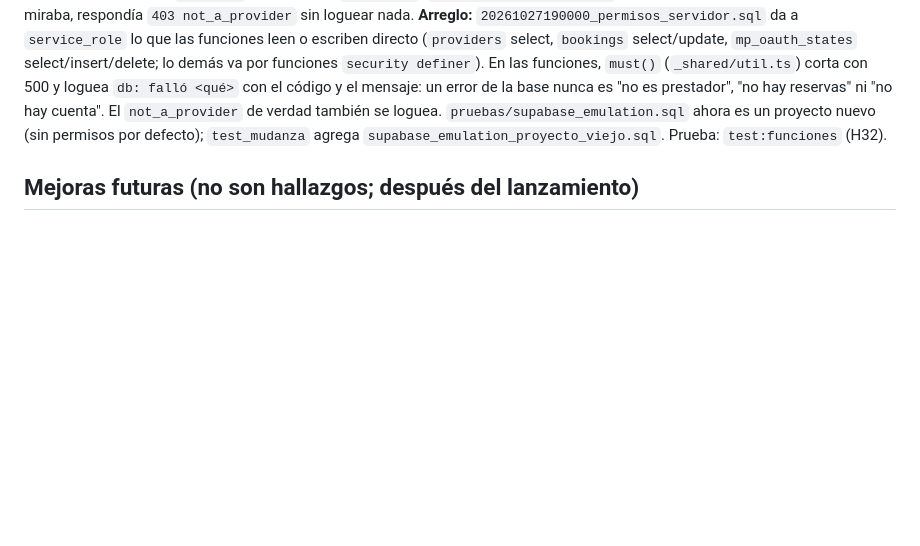
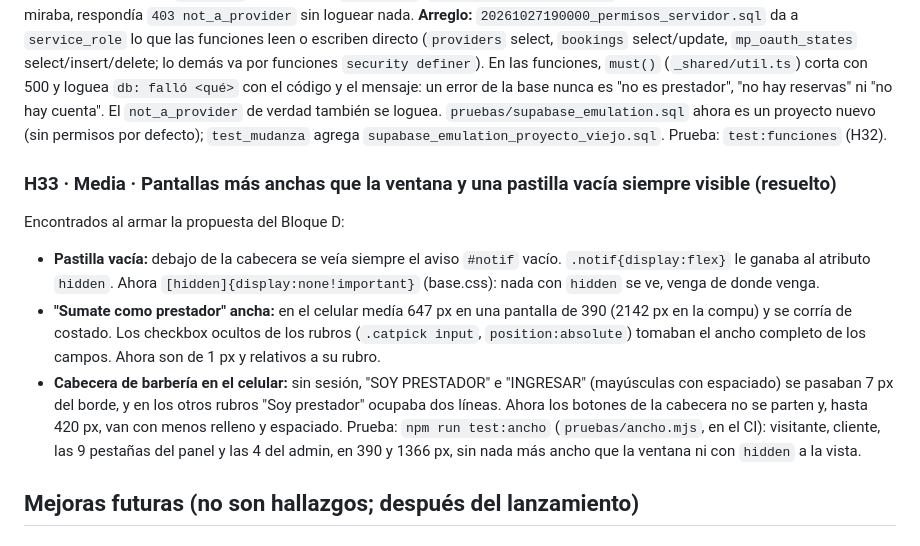
Before and after one commit to bruce-hash/TuTiempoTurnero, a Markdown page: docs/00-estado-y-hallazgos.md, the part around the change. Rendered like a GitHub page; blank space fills up the shorter version.

Commit message:
Docs: H33 y test:ancho
Co-Authored-By: Claude Opus 5.5 <noreply@anthropic.com>
Claude-Session: https://claude.ai/code/session_01HWDJrLxHANLBaeZ84X4ujX

```diff
--- a/docs/00-estado-y-hallazgos.md
+++ b/docs/00-estado-y-hallazgos.md
@@ -321,6 +321,19 @@ código y el mensaje: un error de la base nunca es "no es prestador", "no hay re
 `not_a_provider` de verdad también se loguea. `pruebas/supabase_emulation.sql` ahora es un proyecto nuevo (sin permisos
 por defecto); `test_mudanza` agrega `supabase_emulation_proyecto_viejo.sql`. Prueba: `test:funciones` (H32).
 
+### H33 · Media · Pantallas más anchas que la ventana y una pastilla vacía siempre visible (resuelto)
+Encontrados al armar la propuesta del Bloque D:
+- **Pastilla vacía:** debajo de la cabecera se veía siempre el aviso `#notif` vacío. `.notif{display:flex}` le ganaba al
+  atributo `hidden`. Ahora `[hidden]{display:none!important}` (base.css): nada con `hidden` se ve, venga de donde venga.
+- **"Sumate como prestador" ancha:** en el celular medía 647 px en una pantalla de 390 (2142 px en la compu) y se corría
+  de costado. Los checkbox ocultos de los rubros (`.catpick input`, `position:absolute`) tomaban el ancho completo de los
+  campos. Ahora son de 1 px y relativos a su rubro.
+- **Cabecera de barbería en el celular:** sin sesión, "SOY PRESTADOR" e "INGRESAR" (mayúsculas con espaciado) se pasaban
+  7 px del borde, y en los otros rubros "Soy prestador" ocupaba dos líneas. Ahora los botones de la cabecera no se parten
+  y, hasta 420 px, van con menos relleno y espaciado.
+Prueba: `npm run test:ancho` (`pruebas/ancho.mjs`, en el CI): visitante, cliente, las 9 pestañas del panel y las 4 del
+admin, en 390 y 1366 px, sin nada más ancho que la ventana ni con `hidden` a la vista.
+
 ## Mejoras futuras (no son hallazgos; después del lanzamiento)
 
 ### F01 · Vista previa de los links de prestadores (WhatsApp, Instagram)
```
Also changed, not shown: CLAUDE.md (+3 -2 lines).
